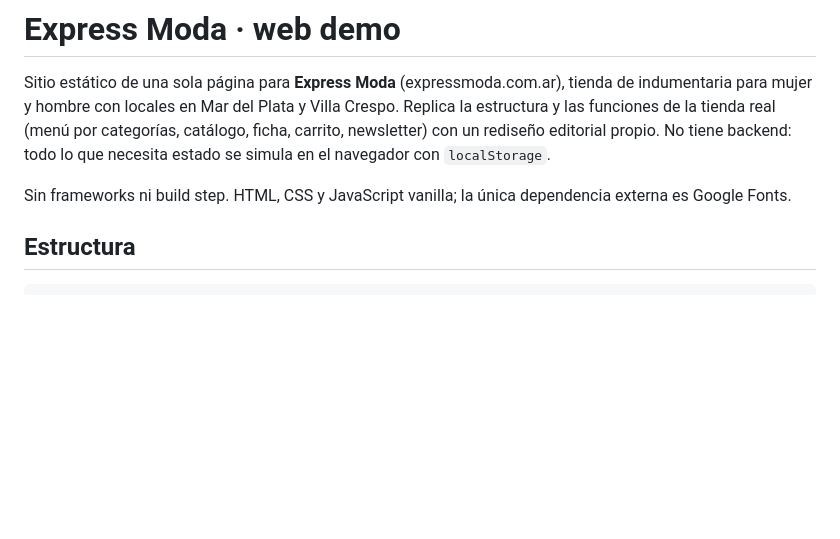
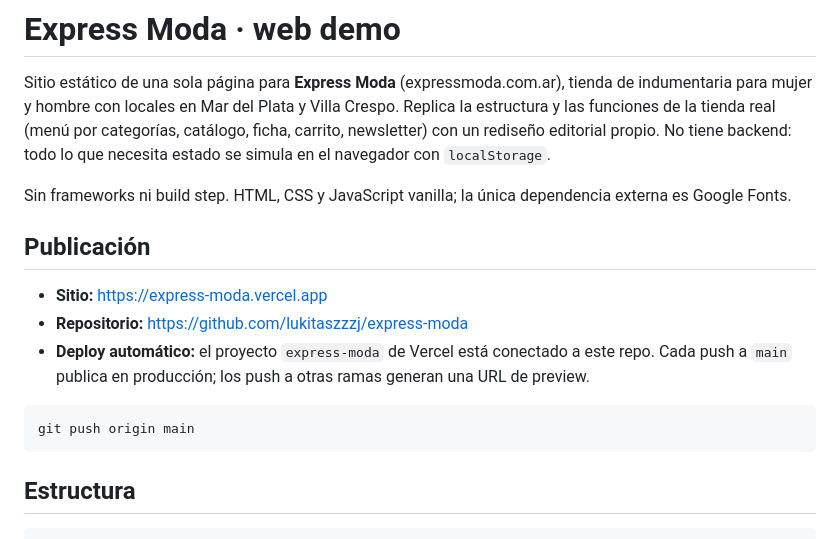
Before and after one commit to lukitaszzzj/express-moda, a Markdown page: README.md, the part around the change. GitHub-like rendering; blank space fills up the shorter version.

Commit message:
Documentar publicación: Vercel conectado al repo de GitHub
README y CLAUDE.md indican la URL publicada, el repositorio y que cada
push a main despliega a producción.

Co-Authored-By: Claude Opus 5 <noreply@anthropic.com>

````diff
--- a/README.md
+++ b/README.md
@@ -3,6 +3,16 @@
 Sitio estático de una sola página para **Express Moda** (expressmoda.com.ar), tienda de indumentaria para mujer y hombre con locales en Mar del Plata y Villa Crespo. Replica la estructura y las funciones de la tienda real (menú por categorías, catálogo, ficha, carrito, newsletter) con un rediseño editorial propio. No tiene backend: todo lo que necesita estado se simula en el navegador con `localStorage`.
 
 Sin frameworks ni build step. HTML, CSS y JavaScript vanilla; la única dependencia externa es Google Fonts.
+
+## Publicación
+
+- **Sitio:** https://express-moda.vercel.app
+- **Repositorio:** https://github.com/lukitaszzzj/express-moda
+- **Deploy automático:** el proyecto `express-moda` de Vercel está conectado a este repo. Cada push a `main` publica en producción; los push a otras ramas generan una URL de preview.
+
+```bash
+git push origin main
+```
 
 ## Estructura
 
````
Also changed, not shown: CLAUDE.md (+1 -1 lines).
